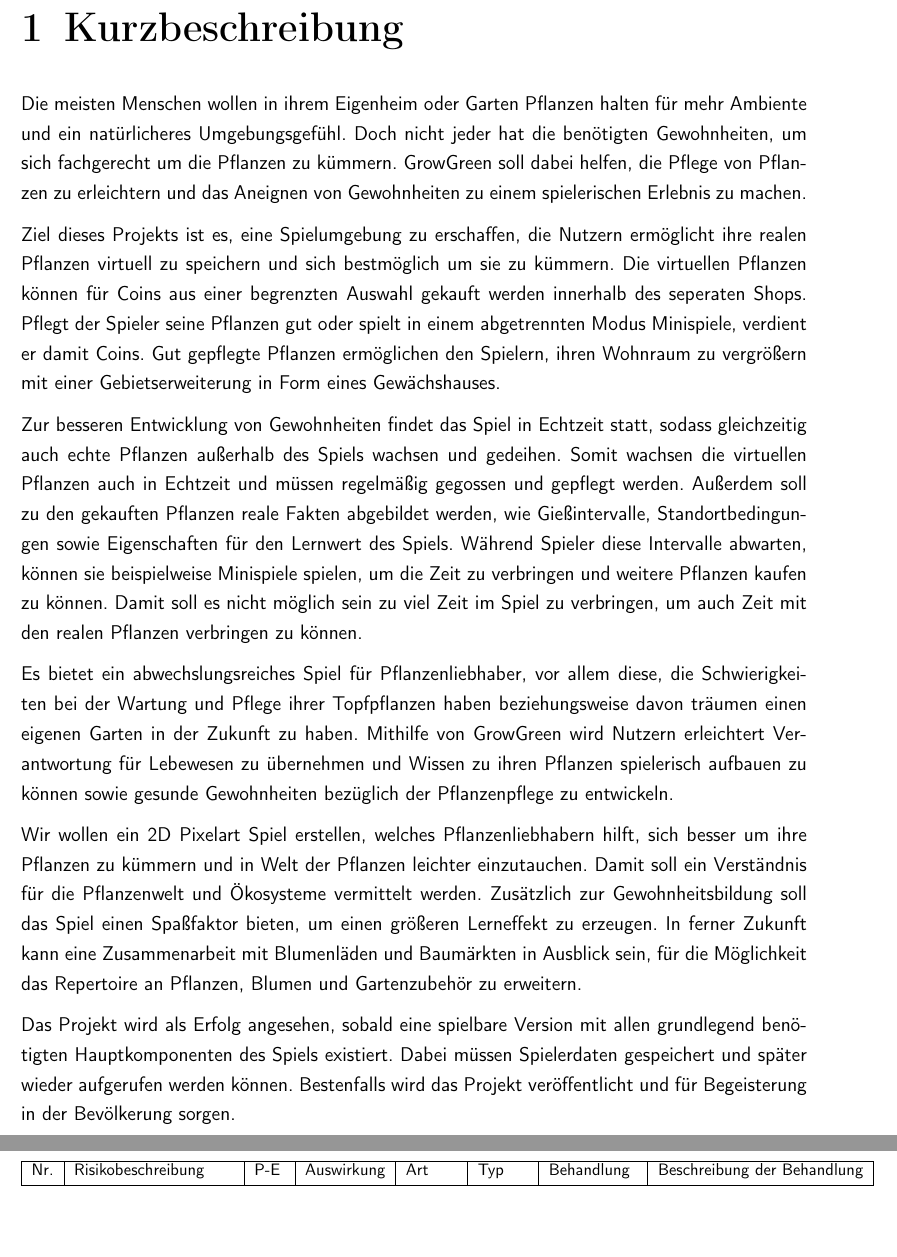
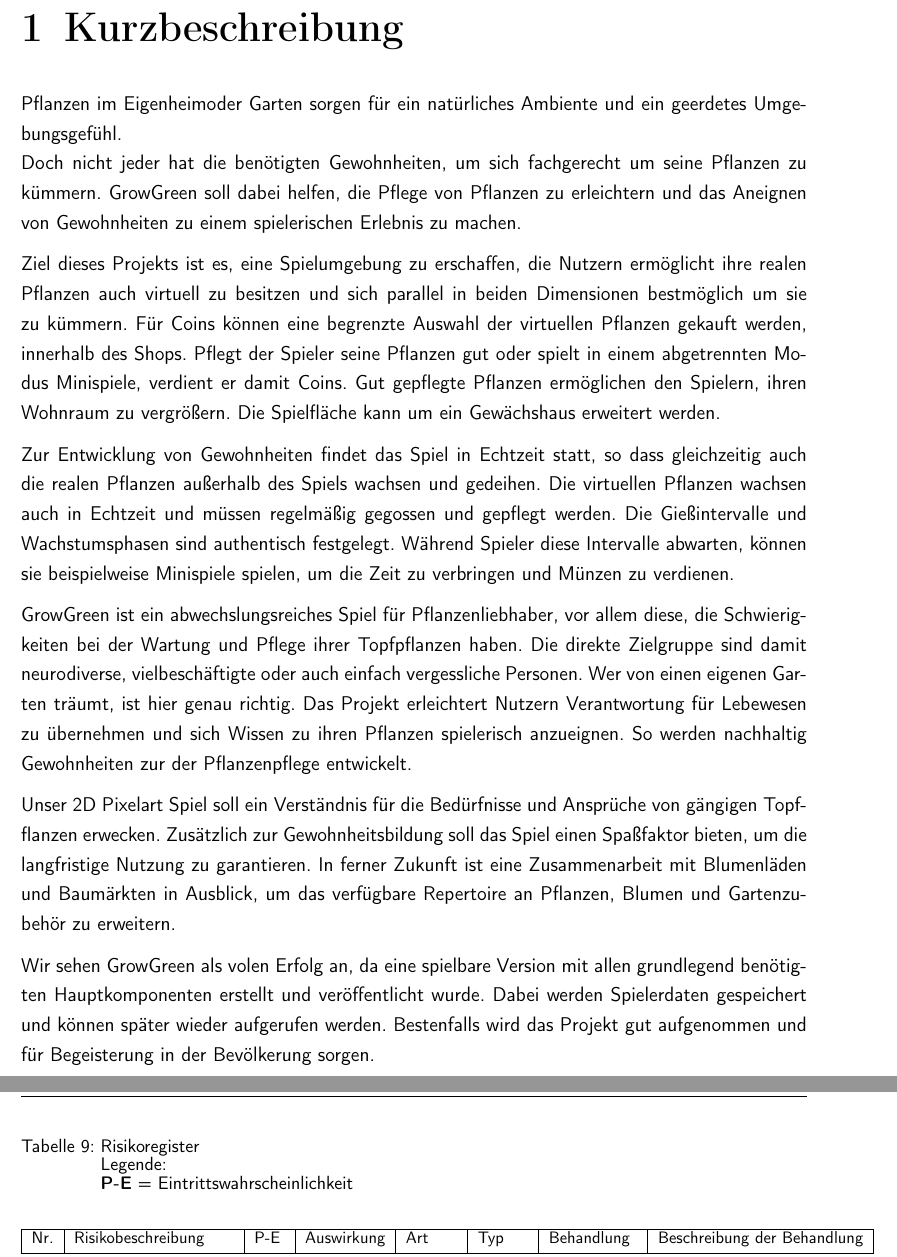
Before and after one commit to theoleuthardt/GrowGreenPaper, a LaTeX book (main.tex, which reads kapitel/01kurzbeschreibung.tex): two parts of pages 3 and 32 of 33 before the commit and two parts of pages 3 and 28 of 29 after it, joined at a grey line, cut so that both start at the same text, the shorter picture padded with empty space. Compiled offline with pdfLaTeX.

Commit message:
Kurzbeschreibung

```diff
--- a/kapitel/01kurzbeschreibung.tex
+++ b/kapitel/01kurzbeschreibung.tex
@@ -1,41 +1,35 @@
 \chapter{Kurzbeschreibung}\label{ch:kurzbeschreibung}
 \pagenumbering{arabic}
-Die meisten Menschen wollen in ihrem Eigenheim oder Garten Pflanzen halten für mehr Ambiente und ein natürlicheres
-Umgebungsgefühl.
-Doch nicht jeder hat die benötigten Gewohnheiten, um sich fachgerecht um die Pflanzen zu kümmern.
+Pflanzen im Eigenheimoder Garten sorgen für ein natürliches Ambiente und ein geerdetes Umgebungsgefühl.\\
+Doch nicht jeder hat die benötigten Gewohnheiten, um sich fachgerecht um seine Pflanzen zu kümmern.
 GrowGreen soll dabei helfen, die Pflege von Pflanzen zu erleichtern und das Aneignen von Gewohnheiten
 zu einem spielerischen Erlebnis zu machen.\\[7pt]
 % Was soll gemacht werden?
-Ziel dieses Projekts ist es, eine Spielumgebung zu erschaffen, die Nutzern ermöglicht ihre realen Pflanzen virtuell zu speichern
-und sich bestmöglich um sie zu kümmern.
-Die virtuellen Pflanzen können für Coins aus einer begrenzten Auswahl gekauft werden innerhalb des seperaten Shops.
+Ziel dieses Projekts ist es, eine Spielumgebung zu erschaffen, die Nutzern ermöglicht ihre realen Pflanzen auch virtuell zu besitzen
+und sich parallel in beiden Dimensionen bestmöglich um sie zu kümmern.
+Für Coins können eine begrenzte Auswahl der virtuellen Pflanzen gekauft werden, innerhalb des Shops.
 Pflegt der Spieler seine Pflanzen gut oder spielt in einem abgetrennten Modus Minispiele, verdient er damit Coins.
-Gut gepflegte Pflanzen ermöglichen den Spielern, ihren Wohnraum zu vergrößern mit einer Gebietserweiterung in Form eines
-Gewächshauses.\\[7pt]
+Gut gepflegte Pflanzen ermöglichen den Spielern, ihren Wohnraum zu vergrößern. Die Spielfläche kann um ein
+Gewächshaus erweitert werden.\\[7pt]
 % Welche groben Zielen sollen verfolgt werden?
-Zur besseren Entwicklung von Gewohnheiten findet das Spiel in Echtzeit statt, sodass gleichzeitig auch echte Pflanzen
+Zur Entwicklung von Gewohnheiten findet das Spiel in Echtzeit statt, so dass gleichzeitig auch die realen Pflanzen
 außerhalb des Spiels wachsen und gedeihen.
-Somit wachsen die virtuellen Pflanzen auch in Echtzeit und müssen regelmäßig gegossen und gepflegt werden.
-Außerdem soll zu den gekauften Pflanzen reale Fakten abgebildet werden, wie Gießintervalle, Standortbedingungen
-sowie Eigenschaften für den Lernwert des Spiels.
+Die virtuellen Pflanzen wachsen auch in Echtzeit und müssen regelmäßig gegossen und gepflegt werden.
+Die Gießintervalle und Wachstumsphasen sind authentisch festgelegt.
 Während Spieler diese Intervalle abwarten, können sie beispielweise Minispiele spielen, um die Zeit zu verbringen und
-weitere Pflanzen kaufen zu können.
-Damit soll es nicht möglich sein zu viel Zeit im Spiel zu verbringen, um auch Zeit mit den realen Pflanzen
-verbringen zu können.\\[7pt]
+Münzen zu verdienen. \\[7pt]
 % Welchen Nutzen/Mehrwert bringt die Lösung für die Gesellschaft?
-Es bietet ein abwechslungsreiches Spiel für Pflanzenliebhaber, vor allem diese, die Schwierigkeiten bei der Wartung und
-Pflege ihrer Topfpflanzen haben beziehungsweise davon träumen einen eigenen Garten in der Zukunft zu haben.
-Mithilfe von GrowGreen wird Nutzern erleichtert Verantwortung für Lebewesen zu übernehmen und Wissen zu ihren Pflanzen
-spielerisch aufbauen zu können sowie gesunde Gewohnheiten bezüglich der Pflanzenpflege zu entwickeln.\\[7pt]
+GrowGreen ist ein abwechslungsreiches Spiel für Pflanzenliebhaber, vor allem diese, die Schwierigkeiten bei der Wartung und
+Pflege ihrer Topfpflanzen haben. Die direkte Zielgruppe sind damit neurodiverse, vielbeschäftigte oder auch einfach vergessliche Personen. Wer von einen eigenen Garten träumt, ist hier genau richtig.
+Das Projekt erleichtert Nutzern Verantwortung für Lebewesen zu übernehmen und sich Wissen zu ihren Pflanzen
+spielerisch anzueignen. So werden nachhaltig Gewohnheiten zur der Pflanzenpflege entwickelt.\\[7pt]
 % Wie ist die Vision?
-Wir wollen ein 2D Pixelart Spiel erstellen, welches Pflanzenliebhabern hilft, sich besser um ihre Pflanzen zu kümmern
-und in Welt der Pflanzen leichter einzutauchen.
-Damit soll ein Verständnis für die Pflanzenwelt und Ökosysteme vermittelt werden.
-Zusätzlich zur Gewohnheitsbildung soll das Spiel einen Spaßfaktor bieten, um einen größeren Lerneffekt zu erzeugen.
-In ferner Zukunft kann eine Zusammenarbeit mit Blumenläden und Baumärkten in Ausblick sein, für die Möglichkeit
-das Repertoire an Pflanzen, Blumen und Gartenzubehör zu erweitern. \\[7pt]
+Unser 2D Pixelart Spiel soll ein Verständnis für die Bedürfnisse und Ansprüche von gängigen Topfflanzen erwecken.
+Zusätzlich zur Gewohnheitsbildung soll das Spiel einen Spaßfaktor bieten, um die langfristige Nutzung zu garantieren.
+In ferner Zukunft ist eine Zusammenarbeit mit Blumenläden und Baumärkten in Ausblick, um
+das verfügbare Repertoire an Pflanzen, Blumen und Gartenzubehör zu erweitern. \\[7pt]
 % Wann ist das Projekt ein Erfolg?
-Das Projekt wird als Erfolg angesehen, sobald eine spielbare Version mit allen grundlegend benötigten Hauptkomponenten
-des Spiels existiert.
-Dabei müssen Spielerdaten gespeichert und später wieder aufgerufen werden können.
-Bestenfalls wird das Projekt veröffentlicht und für Begeisterung in der Bevölkerung sorgen.
+Wir sehen GrowGreen als volen Erfolg an, da eine spielbare Version mit allen grundlegend benötigten Hauptkomponenten
+erstellt und veröffentlicht wurde.
+Dabei werden Spielerdaten gespeichert und können später wieder aufgerufen werden.
+Bestenfalls wird das Projekt gut aufgenommen und für Begeisterung in der Bevölkerung sorgen.
```
Also changed, not shown: main.tex (+0 -1 lines).
